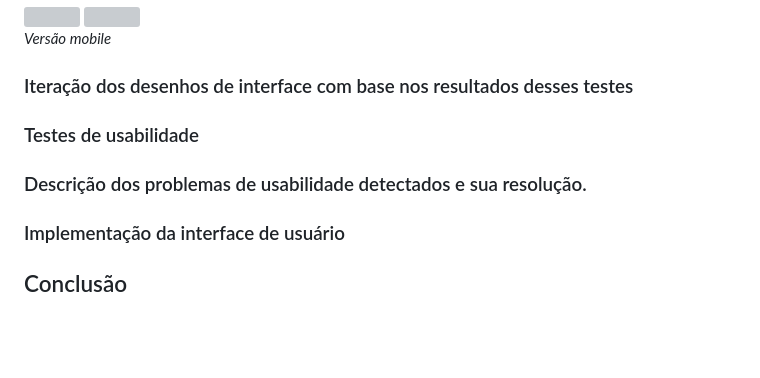
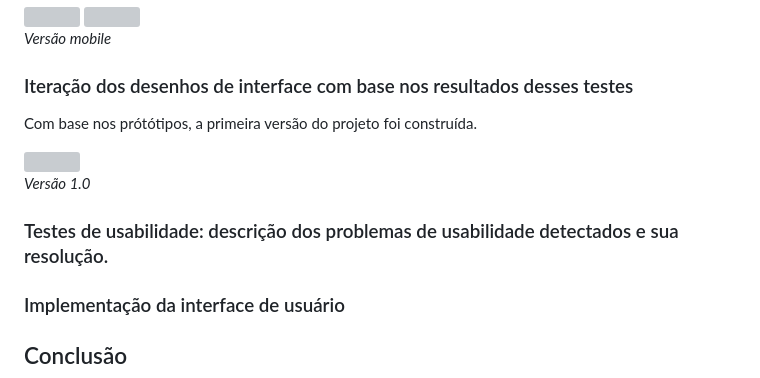
Before and after one commit to vanessap81/SAP011-data-lovers, a Markdown page: README.md, the part around the change. GitHub-like rendering; blank space fills up the shorter version; grey boxes are pictures that could not be loaded.

```diff
--- a/README.md
+++ b/README.md
@@ -68,9 +68,13 @@ O protótipo pode ser consultado aqui: https://marvelapp.com/prototype/79e82j8
 
 ### Iteração dos desenhos de interface com base nos resultados desses testes
 
-### Testes de usabilidade
+Com base nos prótótipos, a primeira versão do projeto foi construída.
 
-### Descrição dos problemas de usabilidade detectados e sua resolução.
+<img src="https://github.com/vanessap81/SAP011-data-lovers/assets/87100153/d1ed258d-76c9-44c3-8027-f6ab68bab889" height="300" />
+
+*Versão 1.0*
+
+### Testes de usabilidade: descrição dos problemas de usabilidade detectados e sua resolução.
 
 ### Implementação da interface de usuário
 
```
